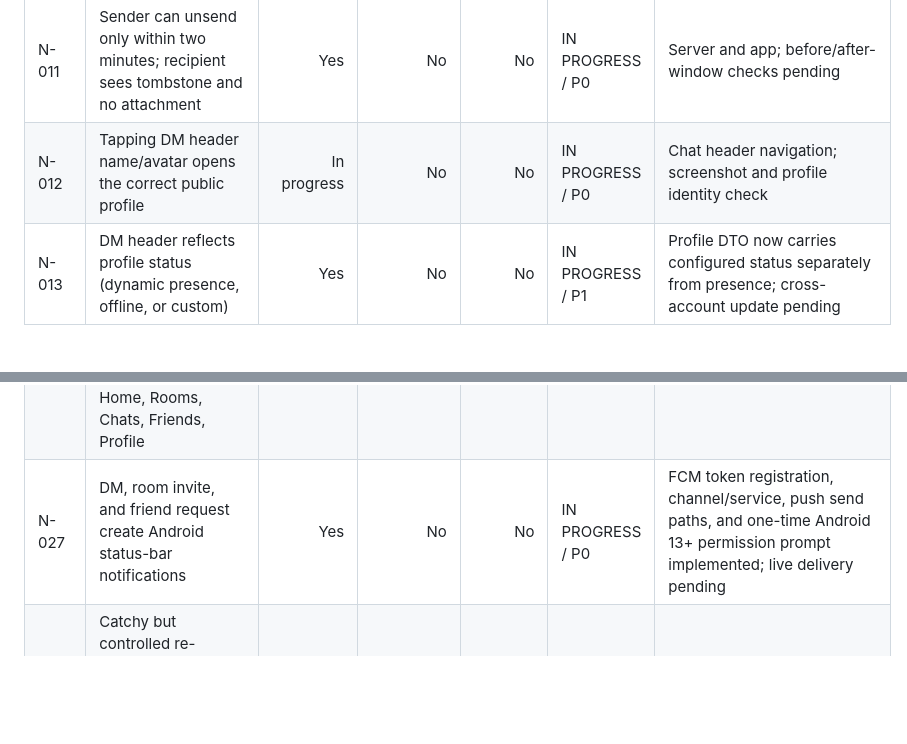
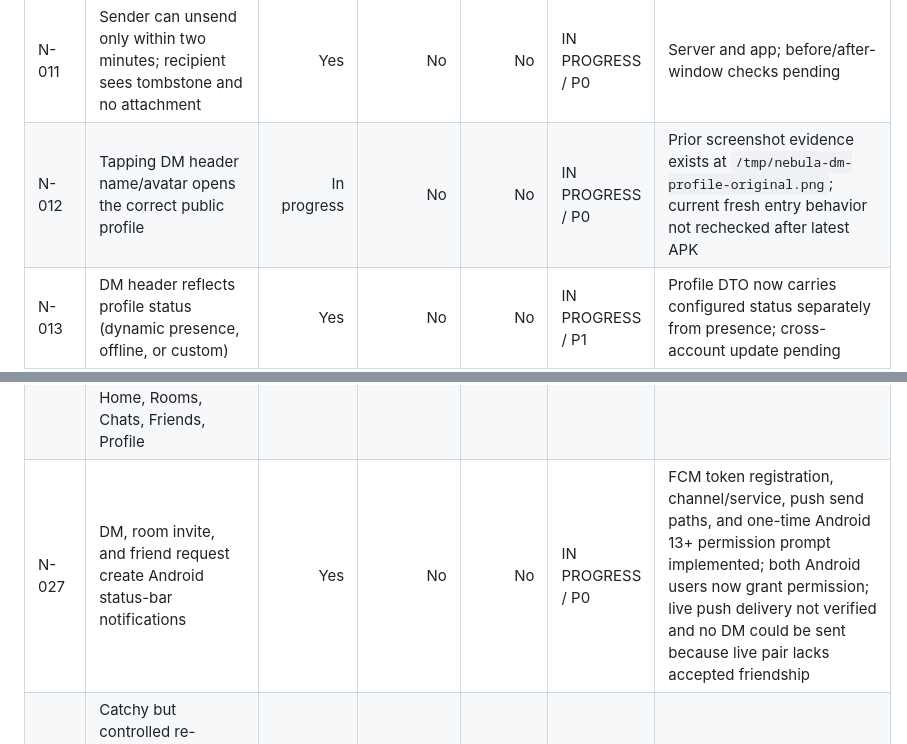
Before and after one commit to sarvagra/NEBULA, a Markdown page: NEBULA_EXECUTION_CHECKLIST.md, 2 parts joined by grey strips. Drawn GitHub-style; blank space fills up the shorter version.

```diff
--- a/NEBULA_EXECUTION_CHECKLIST.md
+++ b/NEBULA_EXECUTION_CHECKLIST.md
@@ -15,7 +15,7 @@ This checklist tracks the supplied task list. `Final check with another account`
 | N-009 | DM edit limits: Basic once, Premium twice, Premium Plus twice; edits do not consume read state | Yes | No | No | IN PROGRESS / P0 | Server tier authorization; each-tier API checks |
 | N-010 | Recipient can inspect prior edited text on demand; no history for unsent messages | Yes | No | No | IN PROGRESS / P1 | DTO and popup UI; cross-account interaction pending |
 | N-011 | Sender can unsend only within two minutes; recipient sees tombstone and no attachment | Yes | No | No | IN PROGRESS / P0 | Server and app; before/after-window checks pending |
-| N-012 | Tapping DM header name/avatar opens the correct public profile | In progress | No | No | IN PROGRESS / P0 | Chat header navigation; screenshot and profile identity check |
+| N-012 | Tapping DM header name/avatar opens the correct public profile | In progress | No | No | IN PROGRESS / P0 | Prior screenshot evidence exists at `/tmp/nebula-dm-profile-original.png`; current fresh entry behavior not rechecked after latest APK |
 | N-013 | DM header reflects profile status (dynamic presence, offline, or custom) | Yes | No | No | IN PROGRESS / P1 | Profile DTO now carries configured status separately from presence; cross-account update pending |
 | N-014 | DMs support GIF/image up to 5 MB and video up to 30 MB; reject larger/unsupported files | Yes | No | No | IN PROGRESS / P0 | GIF bytes preserved; MP4/WebM and size checks implemented; device boundary tests pending |
 | N-015 | Image/video attachments render for the recipient with upload progress and spoiler reveal | Yes | No | No | IN PROGRESS / P0 | Media DTO/rendering updated; two-account transfer and screenshot pending |
@@ -30,7 +30,7 @@ This checklist tracks the supplied task list. `Final check with another account`
 | N-024 | Keep notifications for at most four weeks; room invites expire after five minutes unless dismissed sooner | Yes | No | No | IN PROGRESS / P0 | TTL and query expiry rules implemented; expiry boundary checks pending |
 | N-025 | Notification list expands to full window on upward scroll and restores prior screen on back | No | No | No | NOT STARTED / P2 | Sheet/navigation; UI automation |
 | N-026 | Notification list refreshes at top pull with theme-matched indicator; same pull-to-refresh works on Home, Rooms, Chats, Friends, Profile | No | No | No | NOT STARTED / P1 | Shared refresh component; all-tab interaction/screenshots |
-| N-027 | DM, room invite, and friend request create Android status-bar notifications | Yes | No | No | IN PROGRESS / P0 | FCM token registration, channel/service, push send paths, and one-time Android 13+ permission prompt implemented; live delivery pending |
+| N-027 | DM, room invite, and friend request create Android status-bar notifications | Yes | No | No | IN PROGRESS / P0 | FCM token registration, channel/service, push send paths, and one-time Android 13+ permission prompt implemented; both Android users now grant permission; live push delivery not verified and no DM could be sent because live pair lacks accepted friendship |
 | N-028 | Catchy but controlled re-engagement notifications are scheduled only with user consent and appropriate rate limits | No | No | No | NOT STARTED / P2 | Notification scheduler/preferences; permission and cadence checks |
 | N-029 | Public-profile relationship actions appear below tags in the same sequence as own profile | No | No | No | NOT STARTED / P1 | Profile composables; all relationship states/screenshots |
 | N-030 | Profile status is distinct from app presence: dynamic is active only while app is active; otherwise offline; custom is shown as set | No | No | No | NOT STARTED / P0 | Presence service/API; original/clone and lifecycle checks |
```
Also changed, not shown: other parts of NEBULA_EXECUTION_CHECKLIST.md (+4 -2 lines).
